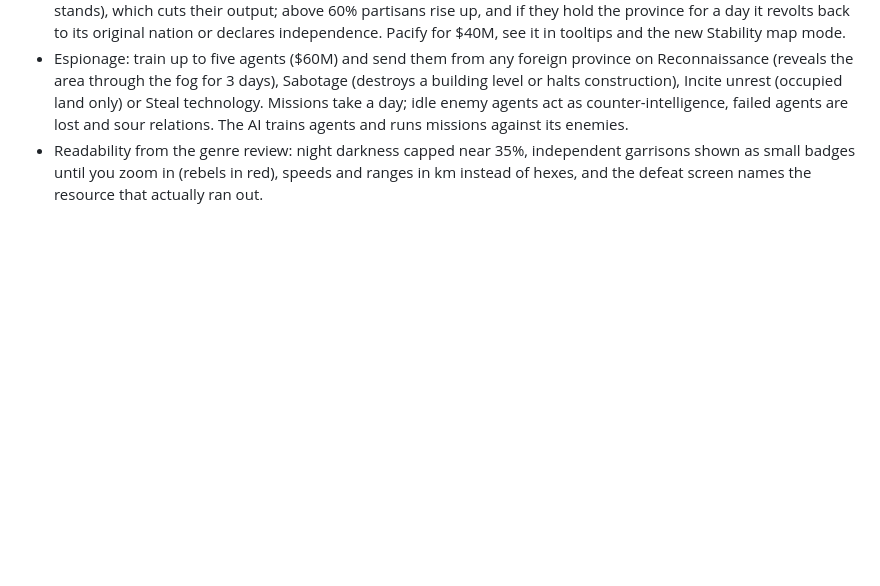
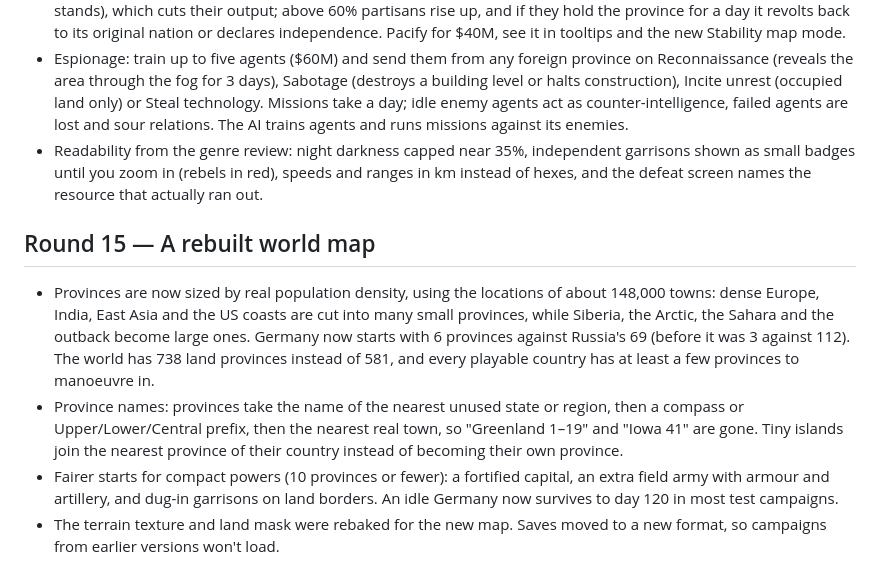
Before and after one commit to gelkateb-tech/iron-meridian, a Markdown page: CHANGELOG.md, the part around the change. Drawn GitHub-style; blank space fills up the shorter version.

```diff
--- a/CHANGELOG.md
+++ b/CHANGELOG.md
@@ -68,3 +68,9 @@
 - Occupation unrest: conquered provinces gather unrest every day unless garrisoned (faster if their old owner still stands), which cuts their output; above 60% partisans rise up, and if they hold the province for a day it revolts back to its original nation or declares independence. Pacify for $40M, see it in tooltips and the new Stability map mode.
 - Espionage: train up to five agents ($60M) and send them from any foreign province on Reconnaissance (reveals the area through the fog for 3 days), Sabotage (destroys a building level or halts construction), Incite unrest (occupied land only) or Steal technology. Missions take a day; idle enemy agents act as counter-intelligence, failed agents are lost and sour relations. The AI trains agents and runs missions against its enemies.
 - Readability from the genre review: night darkness capped near 35%, independent garrisons shown as small badges until you zoom in (rebels in red), speeds and ranges in km instead of hexes, and the defeat screen names the resource that actually ran out.
+
+## Round 15 — A rebuilt world map
+- Provinces are now sized by real population density, using the locations of about 148,000 towns: dense Europe, India, East Asia and the US coasts are cut into many small provinces, while Siberia, the Arctic, the Sahara and the outback become large ones. Germany now starts with 6 provinces against Russia's 69 (before it was 3 against 112). The world has 738 land provinces instead of 581, and every playable country has at least a few provinces to manoeuvre in.
+- Province names: provinces take the name of the nearest unused state or region, then a compass or Upper/Lower/Central prefix, then the nearest real town, so "Greenland 1–19" and "Iowa 41" are gone. Tiny islands join the nearest province of their country instead of becoming their own province.
+- Fairer starts for compact powers (10 provinces or fewer): a fortified capital, an extra field army with armour and artillery, and dug-in garrisons on land borders. An idle Germany now survives to day 120 in most test campaigns.
+- The terrain texture and land mask were rebaked for the new map. Saves moved to a new format, so campaigns from earlier versions won't load.
```
Also changed, not shown: assets/landmask.png, 4 other files.
